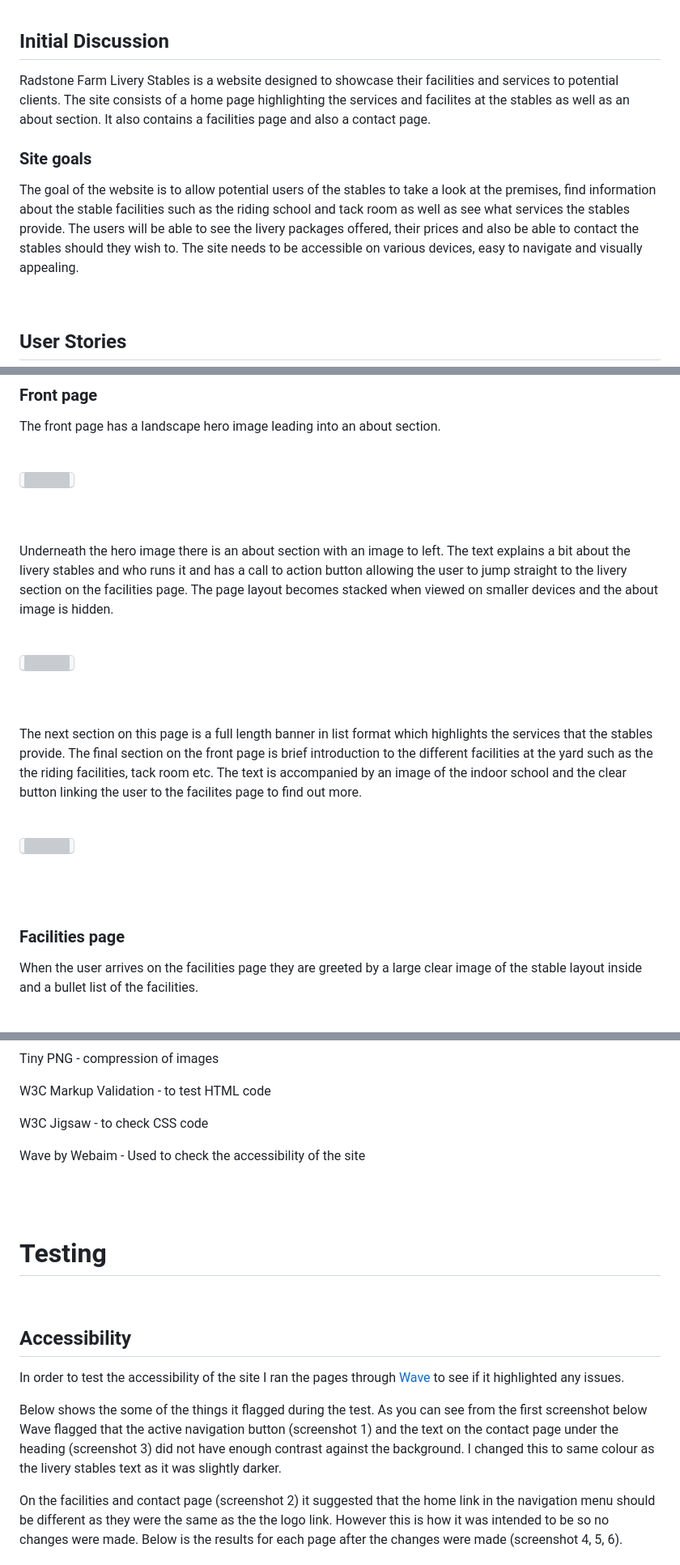
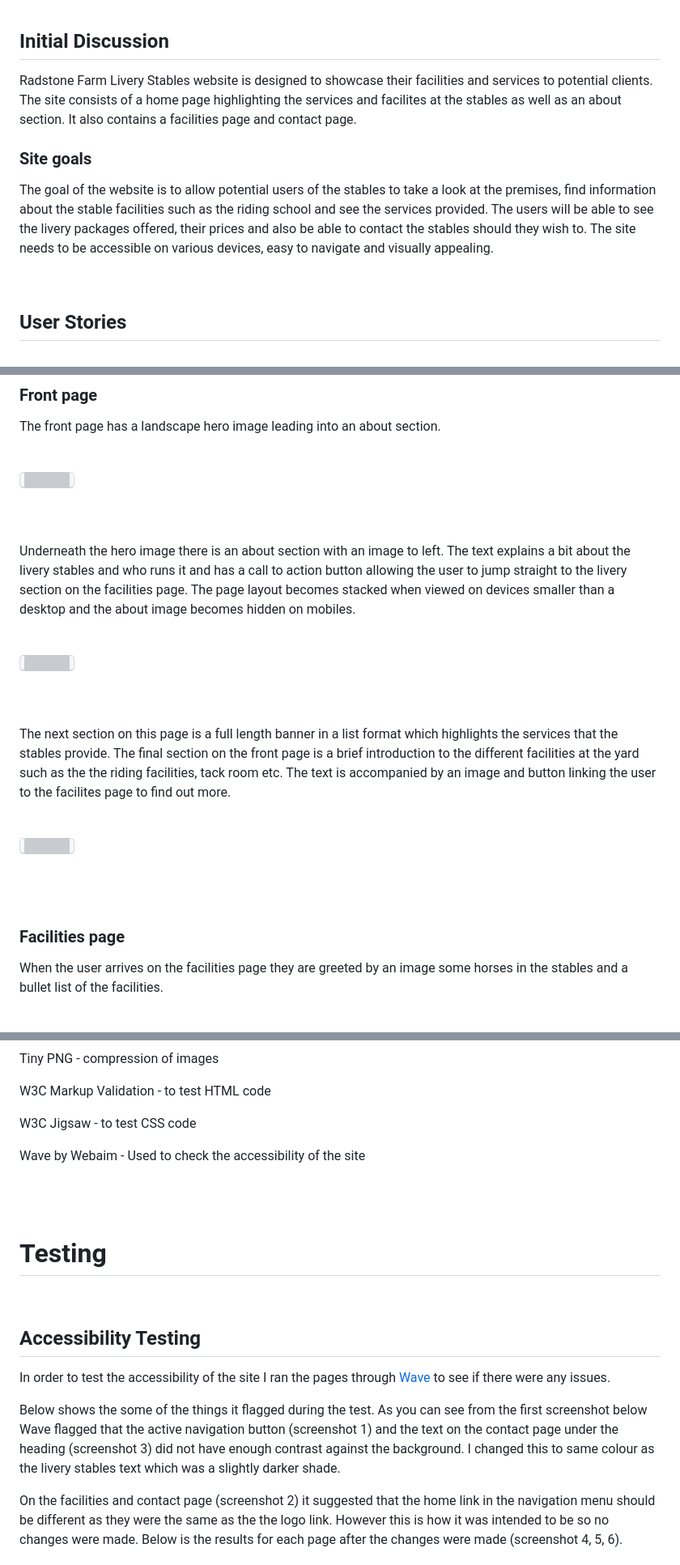
Before and after one commit to louisejones101/Radstone-livery-stables-Milestone1, a Markdown page: README.md, 3 parts joined by grey strips. Shown: that part at 81% size. Drawn GitHub-style; grey boxes are pictures that could not be loaded.

```diff
--- a/README.md
+++ b/README.md
@@ -69,11 +69,11 @@ This website was designed based on a fictious livery yard as part of the Code In
 
 ## Initial Discussion
 
-Radstone Farm Livery Stables is a website designed to showcase their facilities and services to potential clients.  The site consists of a home page highlighting the services and facilites at the stables as well as an about section.  It also contains a facilities page and also a contact page.
+Radstone Farm Livery Stables website is designed to showcase their facilities and services to potential clients.  The site consists of a home page highlighting the services and facilites at the stables as well as an about section.  It also contains a facilities page and contact page.
 
 ### Site goals
 
-The goal of the website is to allow potential users of the stables to take a look at the premises, find information about the stable facilities such as the riding school and tack room as well as see what services the stables provide. The users will be able to see the livery packages offered, their prices and also be able to contact the stables should they wish to.  The site needs to be accessible on various devices, easy to navigate and visually appealing.
+The goal of the website is to allow potential users of the stables to take a look at the premises, find information about the stable facilities such as the riding school and see the services provided. The users will be able to see the livery packages offered, their prices and also be able to contact the stables should they wish to.  The site needs to be accessible on various devices, easy to navigate and visually appealing.
 
 <br>
 
@@ -216,7 +216,7 @@ The front page has a landscape hero image leading into an about section.
 <br>
 <br>
 
-Underneath the hero image there is an about section with an image to left. The text explains a bit about the livery stables and who runs it and has a call to action button allowing the user to jump straight to the livery section on the facilities page. The page layout becomes stacked when viewed on smaller devices and the about image is hidden.
+Underneath the hero image there is an about section with an image to left. The text explains a bit about the livery stables and who runs it and has a call to action button allowing the user to jump straight to the livery section on the facilities page. The page layout becomes stacked when viewed on devices smaller than a desktop and the about image becomes hidden on mobiles.
 
 <br>
 
@@ -225,7 +225,7 @@ Underneath the hero image there is an about section with an image to left. The t
 <br>
 <br>
 
-The next section on this page is a full length banner in list format which highlights the services that the stables provide. The final section on the front page is brief introduction to the different facilities at the yard such as the the riding facilities, tack room etc.  The text is accompanied by an image of the indoor school and the clear button linking the user to the facilites page to find out more.
+The next section on this page is a full length banner in a list format which highlights the services that the stables provide. The final section on the front page is a brief introduction to the different facilities at the yard such as the the riding facilities, tack room etc.  The text is accompanied by an image and button linking the user to the facilites page to find out more.
 
 <br>
 
@@ -236,7 +236,7 @@ The next section on this page is a full length banner in list format which highl
 
 ### Facilities page
 
-When the user arrives on the facilities page they are greeted by a large clear image of the stable layout inside and a bullet list of the facilities.
+When the user arrives on the facilities page they are greeted by an image some horses in the stables and a bullet list of the facilities.
 
 <br>
 
@@ -370,7 +368,7 @@ Tiny PNG - compression of images
 
 W3C Markup Validation - to test HTML code
 
-W3C Jigsaw - to check CSS code
+W3C Jigsaw - to test CSS code
 
 Wave by Webaim - Used to check the accessibility of the site
 
@@ -381,11 +379,11 @@ Wave by Webaim - Used to check the accessibility of the site
 
 <br>
 
-## Accessibility
+## Accessibility Testing
 
-In order to test the accessibility of the site I ran the pages through [Wave](https://wave.webaim.org/) to see if it highlighted any issues.
+In order to test the accessibility of the site I ran the pages through [Wave](https://wave.webaim.org/) to see if there were any issues.
 
-Below shows the some of the things it flagged during the test.  As you can see from the first screenshot below Wave flagged that the active navigation button (screenshot 1) and the text on the contact page under the heading (screenshot 3) did not have enough contrast against the background. I changed this to same colour as the livery stables text as it was slightly darker.
+Below shows the some of the things it flagged during the test.  As you can see from the first screenshot below Wave flagged that the active navigation button (screenshot 1) and the text on the contact page under the heading (screenshot 3) did not have enough contrast against the background. I changed this to same colour as the livery stables text which was a slightly darker shade.
 
 On the facilities and contact page (screenshot 2) it suggested that the home link in the navigation menu should be different as they were the same as the the logo link.  However this is how it was intended to be so no changes were made.  Below is the results for each page after the changes were made (screenshot 4, 5, 6).
 
```
Also changed, not shown: other parts of README.md (+39 -41 lines).
